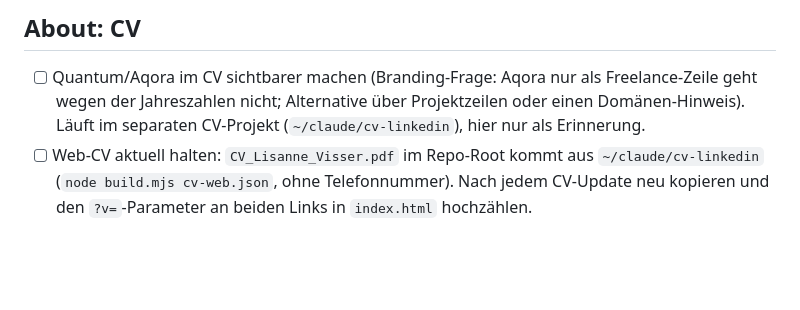
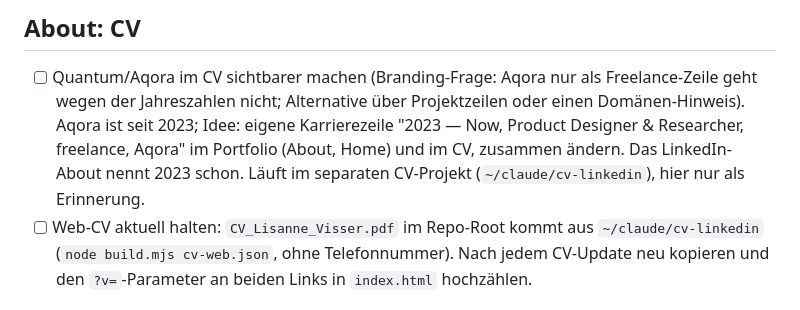
Before and after one commit to lisannevisser/portfolio, a Markdown page: BACKLOG.md, the part around the change. Drawn GitHub-style; blank space fills up the shorter version.

Commit message:
Backlog: Aqora since 2023, own career row idea
Co-Authored-By: Claude Fable 5.1 <noreply@anthropic.com>

```diff
--- a/BACKLOG.md
+++ b/BACKLOG.md
@@ -436,7 +436,10 @@ Mal bei null anzufangen.
 
 - [ ] Quantum/Aqora im CV sichtbarer machen (Branding-Frage: Aqora nur
       als Freelance-Zeile geht wegen der Jahreszahlen nicht; Alternative
-      über Projektzeilen oder einen Domänen-Hinweis). Läuft im separaten
+      über Projektzeilen oder einen Domänen-Hinweis). Aqora ist seit 2023;
+      Idee: eigene Karrierezeile "2023 — Now, Product Designer &
+      Researcher, freelance, Aqora" im Portfolio (About, Home) und im CV,
+      zusammen ändern. Das LinkedIn-About nennt 2023 schon. Läuft im separaten
       CV-Projekt (`~/claude/cv-linkedin`), hier nur als Erinnerung.
 - [ ] Web-CV aktuell halten: `CV_Lisanne_Visser.pdf` im Repo-Root kommt
       aus `~/claude/cv-linkedin` (`node build.mjs cv-web.json`, ohne
```
